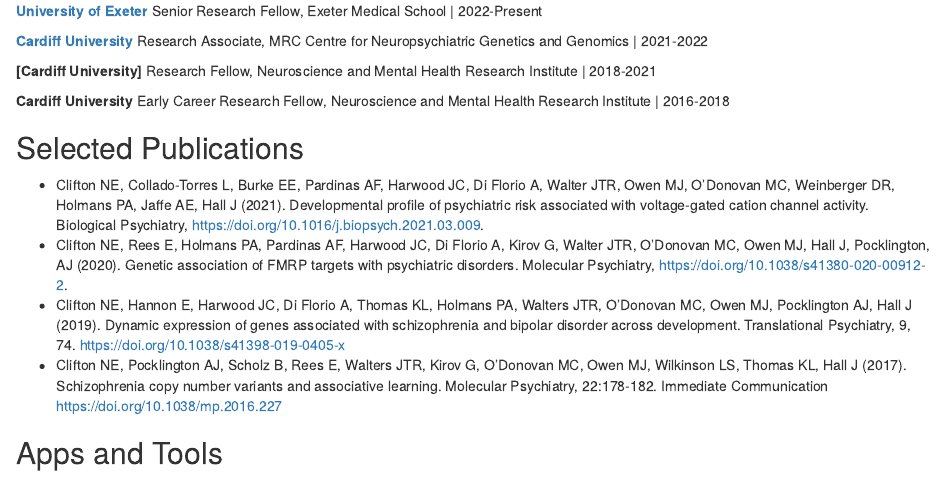
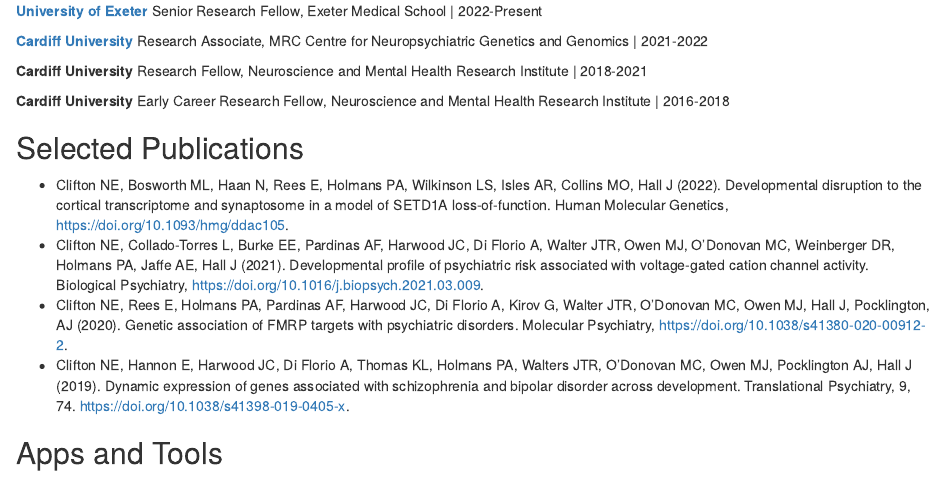
Before and after one commit to NiCl2/NiCl2.github.io, an R Markdown document (index.Rmd): the page in a window 1100 px wide, from 230 px down. Rendered offline with R 4.5, knitr and Pandoc, with nearby package versions; drawn as R Markdown's standard HTML page in place of the format the file asks for.

Commit message:
refresh papers

```diff
--- a/index.Rmd
+++ b/index.Rmd
@@ -24,16 +24,16 @@
 
 **[Cardiff University](https://www.cardiff.ac.uk/people/view/105079-clifton-nicholas)** Research Associate, MRC Centre for Neuropsychiatric Genetics and Genomics | 2021-2022
 
-**[Cardiff University]** Research Fellow, Neuroscience and Mental Health Research Institute | 2018-2021
+**Cardiff University** Research Fellow, Neuroscience and Mental Health Research Institute | 2018-2021
 
 **Cardiff University** Early Career Research Fellow, Neuroscience and Mental Health Research Institute | 2016-2018
 
 ## Selected Publications
 
+- Clifton NE, Bosworth ML, Haan N, Rees E, Holmans PA, Wilkinson LS, Isles AR, Collins MO, Hall J (2022). Developmental disruption to the cortical transcriptome and synaptosome in a model of SETD1A loss-of-function. Human Molecular Genetics, [https://doi.org/10.1093/hmg/ddac105](https://doi.org/10.1093/hmg/ddac105).
 - Clifton NE, Collado-Torres L, Burke EE, Pardinas AF, Harwood JC, Di Florio A, Walter JTR, Owen MJ, O’Donovan MC, Weinberger DR, Holmans PA, Jaffe AE, Hall J (2021). Developmental profile of psychiatric risk associated with voltage-gated cation channel activity. Biological Psychiatry, [https://doi.org/10.1016/j.biopsych.2021.03.009](https://doi.org/10.1016/j.biopsych.2021.03.009).
 - Clifton NE, Rees E, Holmans PA, Pardinas AF, Harwood JC, Di Florio A, Kirov G, Walter JTR, O’Donovan MC, Owen MJ, Hall J, Pocklington, AJ (2020). Genetic association of FMRP targets with psychiatric disorders. Molecular Psychiatry, [https://doi.org/10.1038/s41380-020-00912-2](https://doi.org/10.1038/s41380-020-00912-2).
-- Clifton NE, Hannon E, Harwood JC, Di Florio A, Thomas KL, Holmans PA, Walters JTR, O’Donovan MC, Owen MJ, Pocklington AJ, Hall J (2019). Dynamic expression of genes associated with schizophrenia and bipolar disorder across development. Translational Psychiatry, 9, 74. [https://doi.org/10.1038/s41398-019-0405-x](https://doi.org/10.1038/s41398-019-0405-x)
-- Clifton NE, Pocklington AJ, Scholz B, Rees E, Walters JTR, Kirov G, O’Donovan MC, Owen MJ, Wilkinson LS, Thomas KL, Hall J (2017). Schizophrenia copy number variants and associative learning. Molecular Psychiatry, 22:178-182. Immediate Communication [https://doi.org/10.1038/mp.2016.227](https://doi.org/10.1038/mp.2016.227)
+- Clifton NE, Hannon E, Harwood JC, Di Florio A, Thomas KL, Holmans PA, Walters JTR, O’Donovan MC, Owen MJ, Pocklington AJ, Hall J (2019). Dynamic expression of genes associated with schizophrenia and bipolar disorder across development. Translational Psychiatry, 9, 74. [https://doi.org/10.1038/s41398-019-0405-x](https://doi.org/10.1038/s41398-019-0405-x).
 
 ## Apps and Tools
 
```
Also changed, not shown: index.html.
